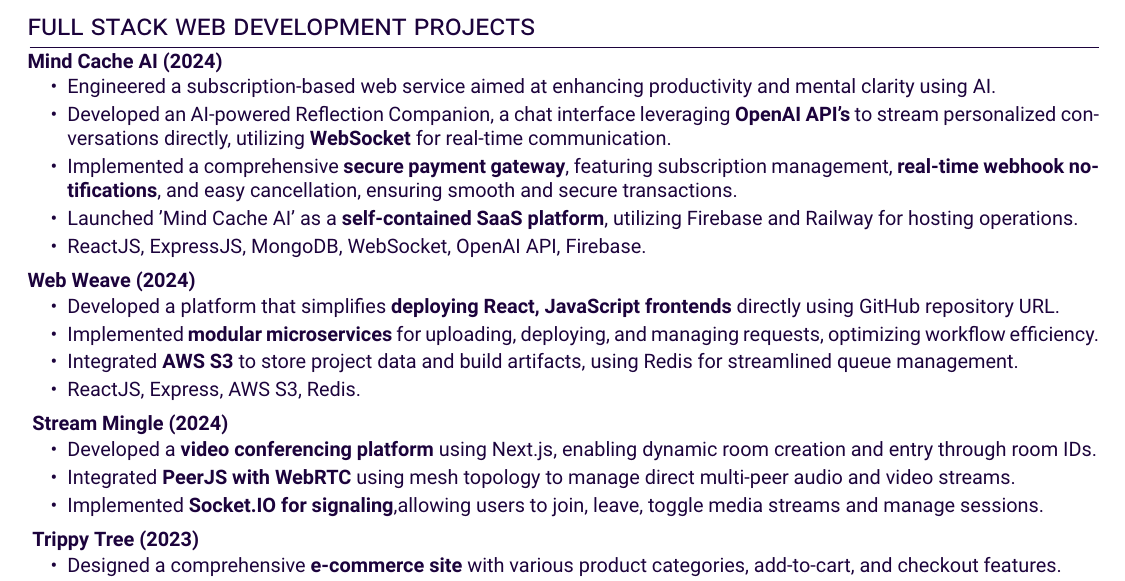
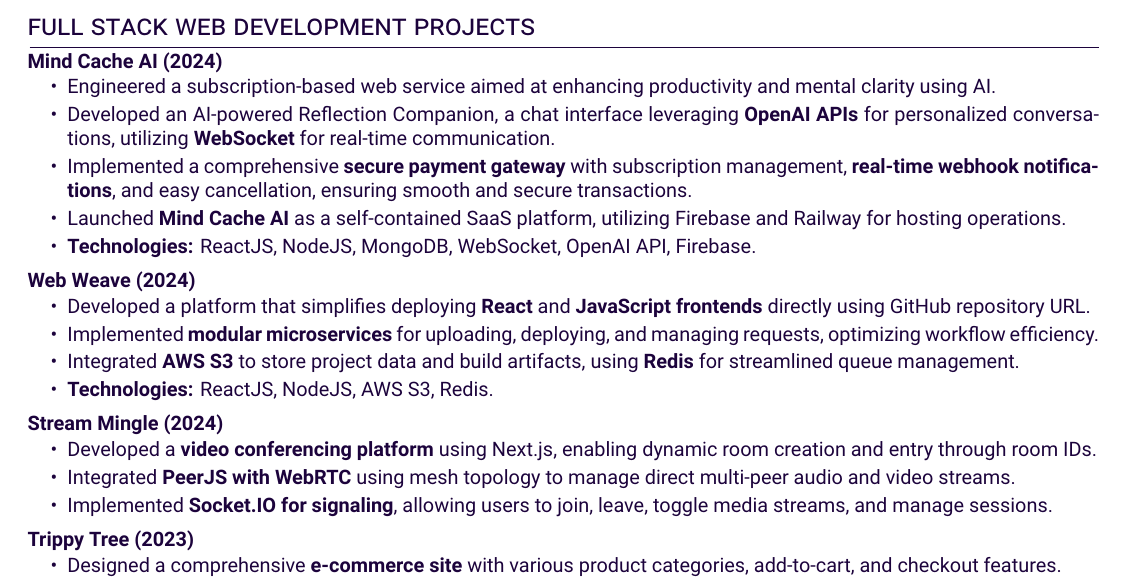
Before and after one commit to vidyadhar03/resume, a LaTeX CV (resume.tex): part of the page, cut so that both start at the same text. Compiled offline with XeLaTeX.

Commit message:
modified projects section

```diff
--- a/resume.tex
+++ b/resume.tex
@@ -116,14 +116,14 @@
 % Projects
 \section{full stack web development projects}
 \begin{tabularx}{\linewidth}{ @{}l r@{} }
-\textbf{{Mind Cache AI (2024)}} \hfill \color[HTML]{371e77} \\[1pt]
+\textbf{Mind Cache AI (2024)} \hfill \color[HTML]{371e77} \\[1pt]
 \begin{minipage}[t]{\linewidth}
     \begin{itemize}[nosep,after=\strut, leftmargin=2em, itemsep=2pt]
         \item Engineered a subscription-based web service aimed at enhancing productivity and mental clarity using AI.
-        \item Developed an AI-powered Reflection Companion, a chat interface leveraging \textbf{OpenAI API's} to stream personalized conversations directly, utilizing \textbf{WebSocket} for real-time communication.
-        \item Implemented a comprehensive \textbf{secure payment gateway}, featuring subscription management, \textbf{real-time webhook notifications}, and easy cancellation, ensuring smooth and secure transactions.
-        \item Launched 'Mind Cache AI' as a \textbf{self-contained SaaS platform}, utilizing Firebase and Railway for hosting operations.
-        \item ReactJS, ExpressJS, MongoDB, WebSocket, OpenAI API, Firebase.
+        \item Developed an AI-powered Reflection Companion, a chat interface leveraging \textbf{OpenAI APIs} for personalized conversations, utilizing \textbf{WebSocket} for real-time communication.
+        \item Implemented a comprehensive \textbf{secure payment gateway} with subscription management, \textbf{real-time webhook notifications}, and easy cancellation, ensuring smooth and secure transactions.
+        \item Launched \textbf{Mind Cache AI} as a self-contained SaaS platform, utilizing Firebase and Railway for hosting operations.
+        \item \textbf{Technologies:} ReactJS, NodeJS, MongoDB, WebSocket, OpenAI API, Firebase.
     \end{itemize}
 \end{minipage}
 \end{tabularx}
@@ -131,46 +131,44 @@
 \vspace{-2pt}
 
 \begin{tabularx}{\linewidth}{ @{}l r@{} }
-\textbf{{Web Weave (2024)}} \hfill \color[HTML]{371e77} \\[1pt]
+\textbf{Web Weave (2024)} \hfill \color[HTML]{371e77} \\[1pt]
 \begin{minipage}[t]{\linewidth}
     \begin{itemize}[nosep,after=\strut, leftmargin=2em, itemsep=2pt]
-        \item Developed a platform that simplifies \textbf{deploying React, JavaScript frontends} directly using GitHub repository URL.
+        \item Developed a platform that simplifies deploying \textbf{React} and \textbf{JavaScript frontends} directly using GitHub repository URL.
         \item Implemented \textbf{modular microservices} for uploading, deploying, and managing requests, optimizing workflow efficiency.
-        \item Integrated \textbf{AWS S3} to store project data and build artifacts, using Redis for streamlined queue management.
-        \item ReactJS, Express, AWS S3, Redis.
+        \item Integrated \textbf{AWS S3} to store project data and build artifacts, using \textbf{Redis} for streamlined queue management.
+        \item \textbf{Technologies:} ReactJS, NodeJS, AWS S3, Redis.
     \end{itemize}
 \end{minipage}
 \end{tabularx}
 
 \vspace{-2pt}
 
-
-
 \begin{tabularx}{\linewidth}{ @{}l r@{} }
-\textbf{{ Stream Mingle (2024)}} \hfill \color[HTML]{371e77} \\[1pt]
+\textbf{Stream Mingle (2024)} \hfill \color[HTML]{371e77} \\[1pt]
 \begin{minipage}[t]{\linewidth}
     \begin{itemize}[nosep,after=\strut, leftmargin=2em, itemsep=2pt]
         \item Developed a \textbf{video conferencing platform} using Next.js, enabling dynamic room creation and entry through room IDs.
         \item Integrated \textbf{PeerJS with WebRTC} using mesh topology to manage direct multi-peer audio and video streams.
-        \item  Implemented \textbf{Socket.IO for signaling},allowing users to join, leave, toggle media streams and manage sessions.
+        \item Implemented \textbf{Socket.IO for signaling}, allowing users to join, leave, toggle media streams, and manage sessions.
+        % \item \textbf{Technologies:} Next.js, PeerJS, WebRTC, Socket.IO.
     \end{itemize}
 \end{minipage}
 \end{tabularx}
 
 \vspace{-2pt}
 
-
 \begin{tabularx}{\linewidth}{ @{}l r@{} }
-\textbf{{ Trippy Tree (2023)}} \hfill \color[HTML]{371e77} \\[1pt]
+\textbf{Trippy Tree (2023)} \hfill \color[HTML]{371e77} \\[1pt]
 \begin{minipage}[t]{\linewidth}
     \begin{itemize}[nosep,after=\strut, leftmargin=2em, itemsep=2pt]
         \item Designed a comprehensive \textbf{e-commerce site} with various product categories, add-to-cart, and checkout features.
         \item Used \textbf{Firebase} extensively for user authentication, real-time database, and hosting, paired with React.js for a dynamic frontend.
+        % \item \textbf{Technologies:} ReactJS, Firebase.
     \end{itemize}
 \end{minipage}
 \end{tabularx}
 
 
 
-
 \end{document}
```
Lines whose indentation alone changed are shown as unchanged.
